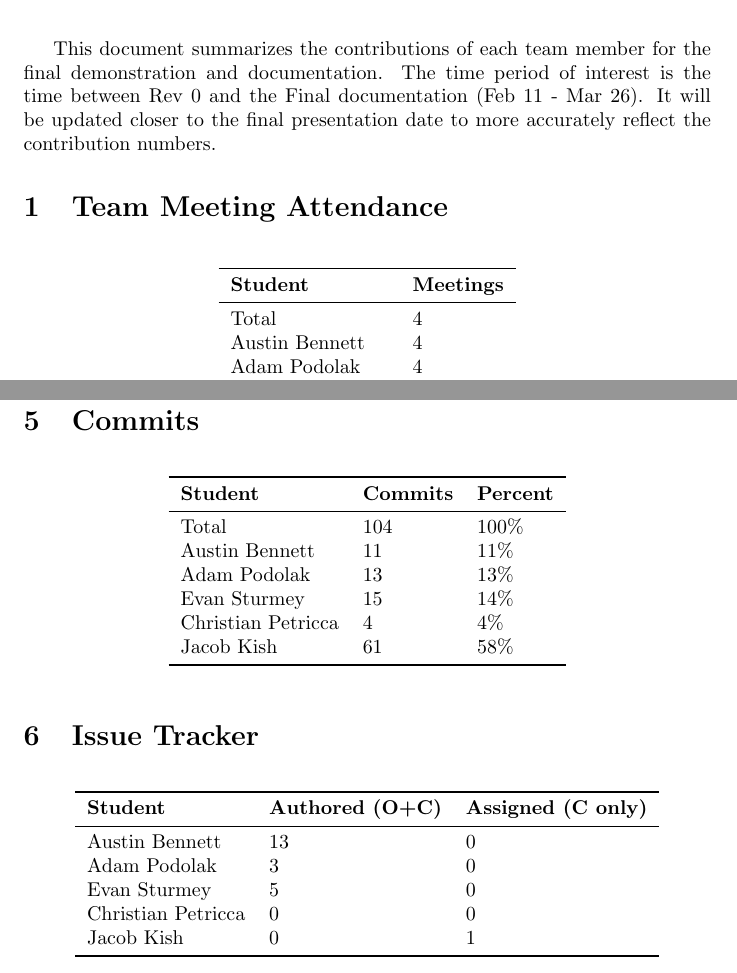
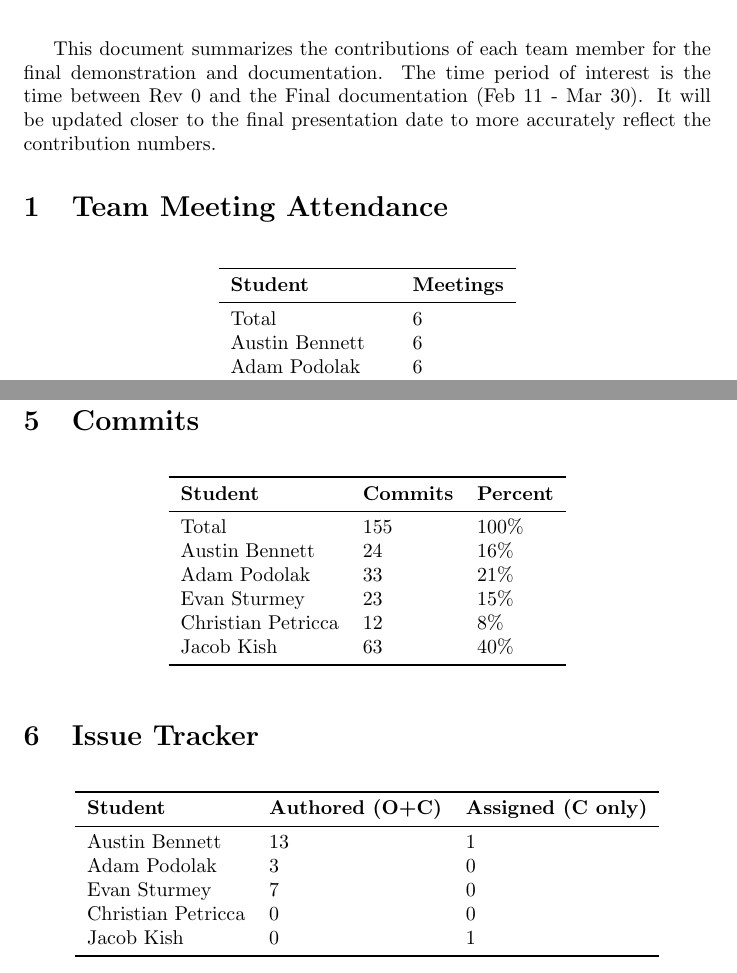
Before and after one commit to ausbennett/mes-finance-platform, a LaTeX document (docs/projMngmnt/Final_Team_Contrib.tex): two parts of pages 1 and 3 of 3, joined at a grey line, cut so that both start at the same text. Compiled offline with pdfLaTeX.

Commit message:
Updated Team Contribution Doc

```diff
--- a/docs/projMngmnt/Final_Team_Contrib.tex
+++ b/docs/projMngmnt/Final_Team_Contrib.tex
@@ -20,7 +20,7 @@
 
 This document summarizes the contributions of each team member for the final
 demonstration and documentation.  The time period of interest is the time
-between Rev 0 and the Final documentation (Feb 11 - Mar 26). It will be updated closer to the final presentation date to more accurately reflect the contribution numbers.
+between Rev 0 and the Final documentation (Feb 11 - Mar 30). It will be updated closer to the final presentation date to more accurately reflect the contribution numbers.
 
 \section{Team Meeting Attendance}
 
@@ -35,12 +35,12 @@ number of team meetings held by the team.}
 \toprule
 \textbf{Student} & \textbf{Meetings}\\
 \midrule
-Total & 4\\
-Austin Bennett & 4\\
-Adam Podolak & 4\\
-Evan Sturmey & 4\\
-Christian Petricca & 4\\
-Jacob Kish & 4\\
+Total & 6\\
+Austin Bennett & 6\\
+Adam Podolak & 6\\
+Evan Sturmey & 6\\
+Christian Petricca & 6\\
+Jacob Kish & 6\\
 \bottomrule
 \end{tabular}
 \end{table}
@@ -135,12 +135,12 @@ percentage of the total commits made by each team member.}
 \toprule
 \textbf{Student} & \textbf{Commits} & \textbf{Percent}\\
 \midrule
-Total & 104 & 100\% \\
-Austin Bennett & 11 & 11\% \\
-Adam Podolak & 13 & 13\% \\
-Evan Sturmey & 15 & 14\% \\
-Christian Petricca & 4 & 4\% \\
-Jacob Kish & 61 & 58\% \\
+Total & 155 & 100\% \\
+Austin Bennett & 24 & 16\% \\
+Adam Podolak & 33 & 21\% \\
+Evan Sturmey & 23 & 15\% \\
+Christian Petricca & 12 & 8\% \\
+Jacob Kish & 63 & 40\% \\
 \bottomrule
 \end{tabular}
 \end{table}
@@ -162,9 +162,9 @@ issues (C only)) over the time period of interest.}
 \toprule
 \textbf{Student} & \textbf{Authored (O+C)} & \textbf{Assigned (C only)}\\
 \midrule
-Austin Bennett & 13 & 0 \\
+Austin Bennett & 13 & 1 \\
 Adam Podolak & 3 & 0 \\
-Evan Sturmey & 5 & 0 \\
+Evan Sturmey & 7 & 0 \\
 Christian Petricca & 0 & 0 \\
 Jacob Kish & 0 & 1 \\
 \bottomrule
```
